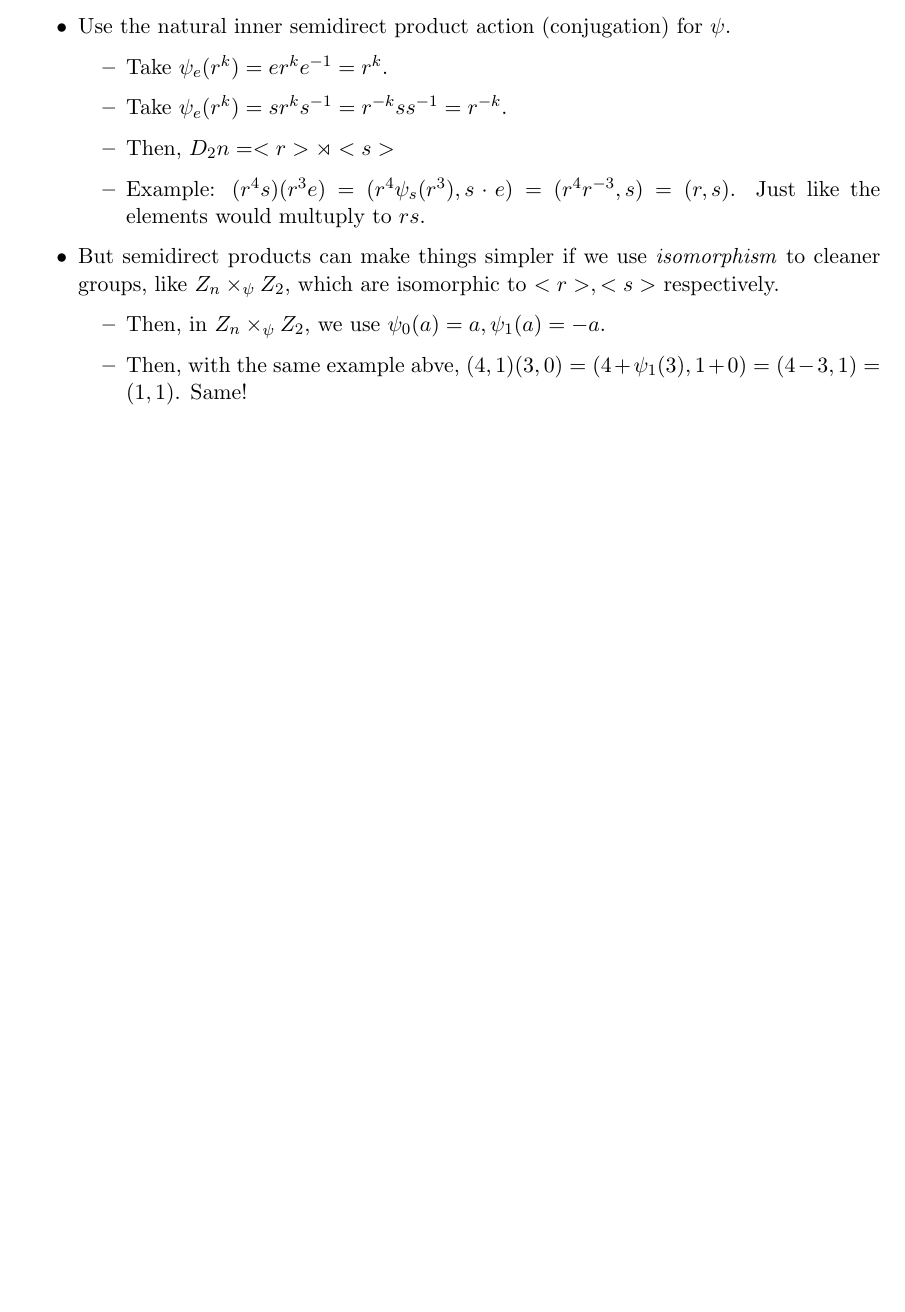
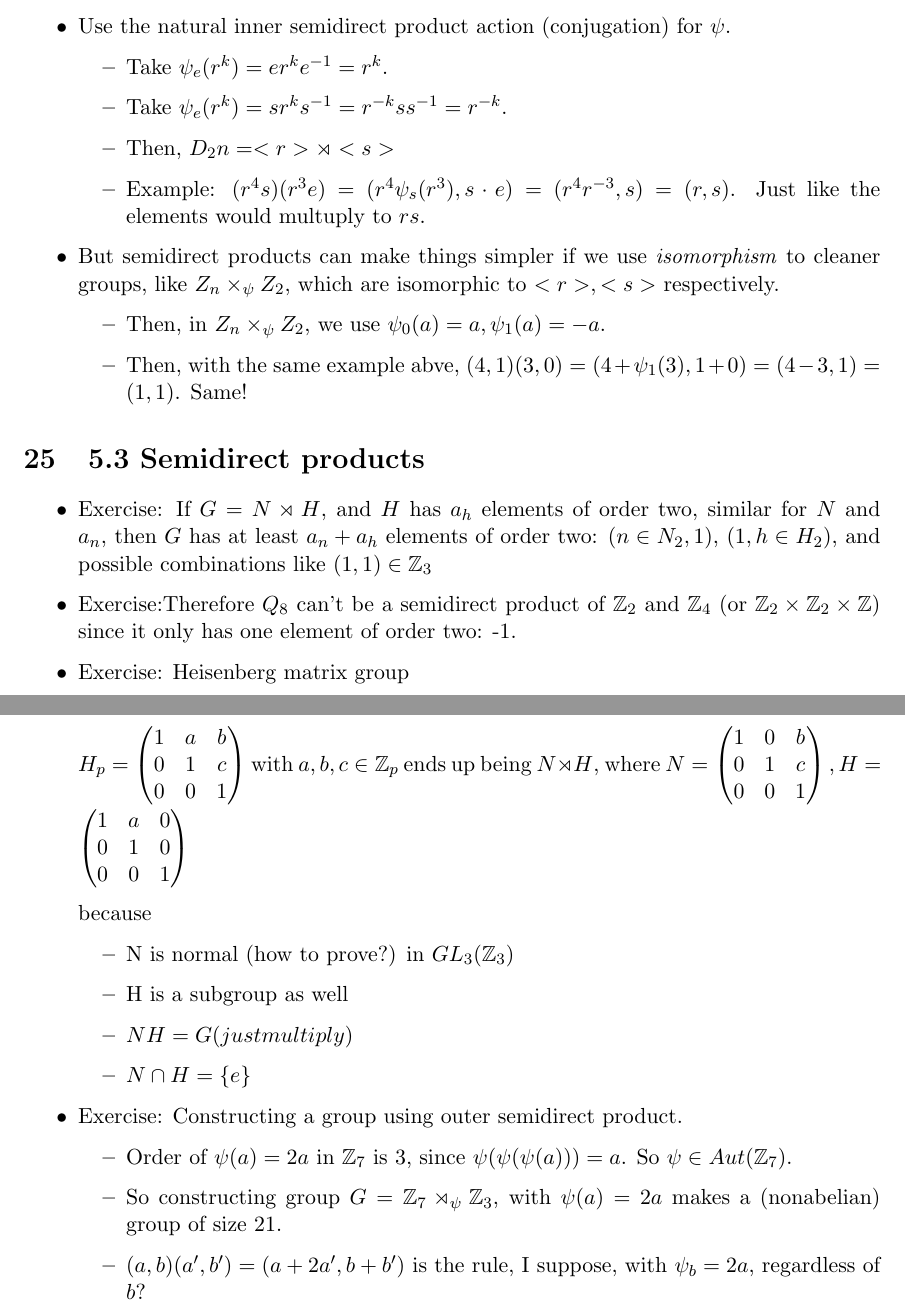
Before and after one commit to fettermania/mathnotes, a LaTeX document (math-grouptheory/groups.tex): part of page 26 of 26 before the commit and two parts of pages 26 and 27 of 27 after it, the two joined at a grey line, cut so that both start at the same text, the shorter picture padded with empty space. Compiled offline with pdfLaTeX.

Commit message:
Up through 5.3, semidirect products

```diff
--- a/math-grouptheory/groups.tex
+++ b/math-grouptheory/groups.tex
@@ -857,5 +857,43 @@ https://www.youtube.com/watch?v=DvclxOaWbJM
   \end{itemize}
 \end{itemize}
 
+ \section{5.3 Semidirect products}
+
+\begin{itemize}
+\item Exercise: If $G  = N \rtimes H$, and $H$ has $a_h$ elements of order two, similar for $N$ and $a_n$, then $G$ has at least $a_n + a_h$ elements of order two: $(n \in N_2, 1)$, $(1, h \in H_2)$, and possible combinations like $(1,1) \in \mathbb{Z}_3$
+\item Exercise:Therefore $Q_8$ can't be a semidirect product of $\mathbb{Z}_2$ and $\mathbb{Z}_4$ (or $\mathbb{Z}_2 \times \mathbb{Z}_2 \times \mathbb{Z}$) since it only has one element of order two: -1.
+\item Exercise: Heisenberg matrix group
+
+$H_p = \begin{pmatrix}
+    1      & a & b \\
+    0       & 1 & c \\
+    0       & 0 & 1 \\
+\end{pmatrix}$ with $a, b, c \in \mathbb{Z}_p$ ends up being $N \rtimes H$, where  $N = \begin{pmatrix}
+    1      & 0  & b \\
+    0       & 1 & c \\
+    0       & 0 & 1 \\
+\end{pmatrix},  H = \begin{pmatrix}
+    1      & a  & 0 \\
+    0       & 1 & 0 \\
+    0       & 0 & 1 \\
+\end{pmatrix}$
+
+because
+\begin{itemize}
+\item N is normal (how to prove?) in $GL_3(\mathbb{Z}_3)$
+\item H is a subgroup as well
+\item $NH = G (just multiply)$
+\item $N \cap H = \{e\}$
+\end{itemize}
+\item Exercise: Constructing a group using outer semidirect product.
+\begin{itemize}
+  \item Order of $\psi(a) = 2a$ in $\mathbb{Z}_7$ is 3, since $\psi(\psi(\psi(a))) = a$.  So $\psi \in Aut(\mathbb{Z}_7)$.
+  \item So constructing group  $G = \mathbb{Z}_7  \rtimes_{\psi} \mathbb{Z}_3$, with $\psi(a) = 2a$ makes a (nonabelian) group of size 21.
+  \item $(a, b)(a', b') = (a+2a', b+b')$ is the rule, I suppose, with $\psi_b = 2a$, regardless of $b$?
+  \end{itemize}
+
+
+\end{itemize}
+
 
 \end{document}
```
Also changed, not shown: math-grouptheory/groups.pdf.
